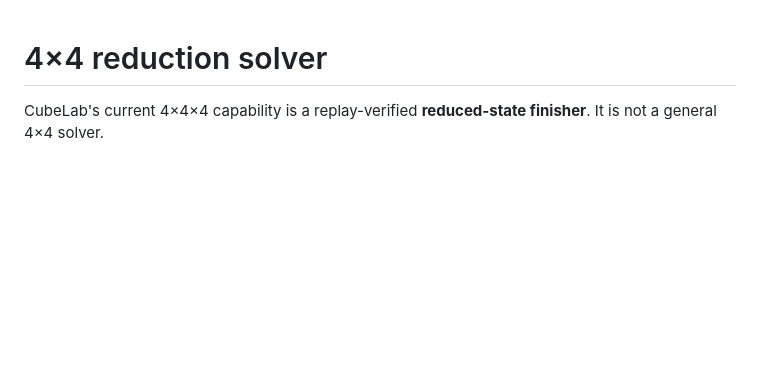
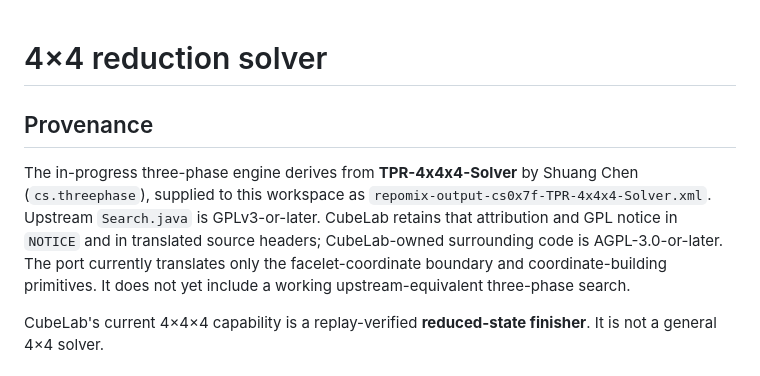
Before and after one commit to wstein/cubelab, a Markdown page: docs/reduction-4x4-solver.md, the part around the change. Rendered like a GitHub page; blank space fills up the shorter version.

Commit message:
docs(4x4): record three-phase provenance

```diff
--- a/docs/reduction-4x4-solver.md
+++ b/docs/reduction-4x4-solver.md
@@ -1,4 +1,15 @@
 # 4×4 reduction solver
+
+## Provenance
+
+The in-progress three-phase engine derives from **TPR-4x4x4-Solver** by Shuang
+Chen (`cs.threephase`), supplied to this workspace as
+`repomix-output-cs0x7f-TPR-4x4x4-Solver.xml`. Upstream `Search.java` is
+GPLv3-or-later. CubeLab retains that attribution and GPL notice in `NOTICE` and
+in translated source headers; CubeLab-owned surrounding code is
+AGPL-3.0-or-later. The port currently translates only the facelet-coordinate
+boundary and coordinate-building primitives. It does not yet include a working
+upstream-equivalent three-phase search.
 
 CubeLab's current 4×4×4 capability is a replay-verified **reduced-state
 finisher**. It is not a general 4×4 solver.
```
